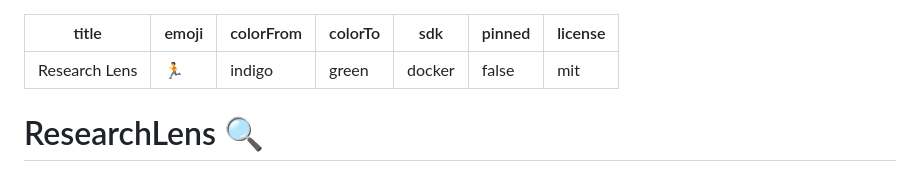
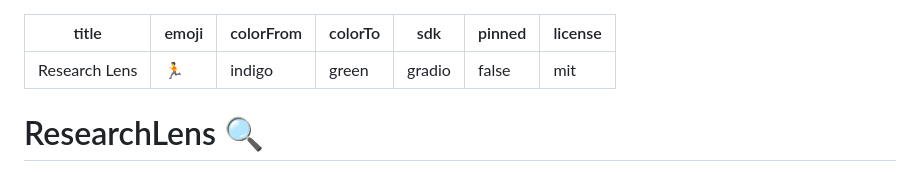
Before and after one commit to abhilash0042/Research-lens, a Markdown page: README.md, the part around the change. GitHub-like rendering.

Commit message:
Deployment: Switch HF Space SDK from docker to gradio

```diff
--- a/README.md
+++ b/README.md
@@ -3,7 +3,7 @@ title: Research Lens
 emoji: 🏃
 colorFrom: indigo
 colorTo: green
-sdk: docker
+sdk: gradio
 pinned: false
 license: mit
 ---
```
